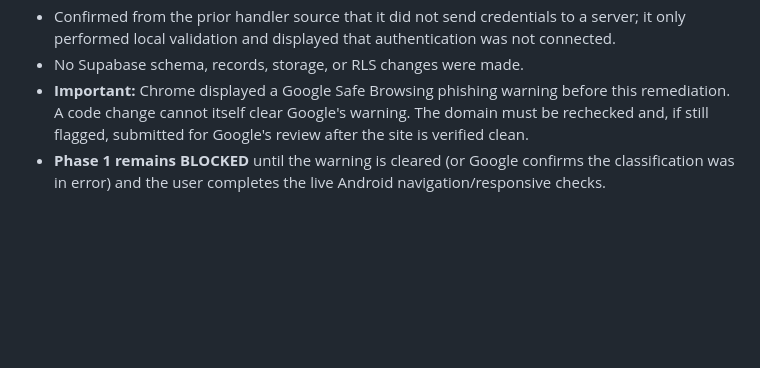
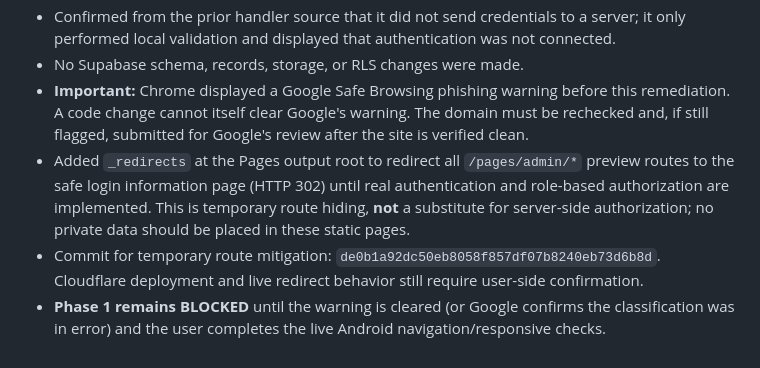
Before and after one commit to AdeelMobile/adeelmobile, a Markdown page: Adeel-Mobile-Installments/docs/PHASE_1_QA.md, the part around the change. GitHub-like rendering; blank space fills up the shorter version.

Commit message:
docs: record temporary admin route mitigation

```diff
--- a/Adeel-Mobile-Installments/docs/PHASE_1_QA.md
+++ b/Adeel-Mobile-Installments/docs/PHASE_1_QA.md
@@ -46,4 +46,6 @@ Do not start backend/authentication work until the user confirms the foundation
 - Confirmed from the prior handler source that it did not send credentials to a server; it only performed local validation and displayed that authentication was not connected.
 - No Supabase schema, records, storage, or RLS changes were made.
 - **Important:** Chrome displayed a Google Safe Browsing phishing warning before this remediation. A code change cannot itself clear Google's warning. The domain must be rechecked and, if still flagged, submitted for Google's review after the site is verified clean.
+- Added `_redirects` at the Pages output root to redirect all `/pages/admin/*` preview routes to the safe login information page (HTTP 302) until real authentication and role-based authorization are implemented. This is temporary route hiding, **not** a substitute for server-side authorization; no private data should be placed in these static pages.
+- Commit for temporary route mitigation: `de0b1a92dc50eb8058f857df07b8240eb73d6b8d`. Cloudflare deployment and live redirect behavior still require user-side confirmation.
 - **Phase 1 remains BLOCKED** until the warning is cleared (or Google confirms the classification was in error) and the user completes the live Android navigation/responsive checks.
```
